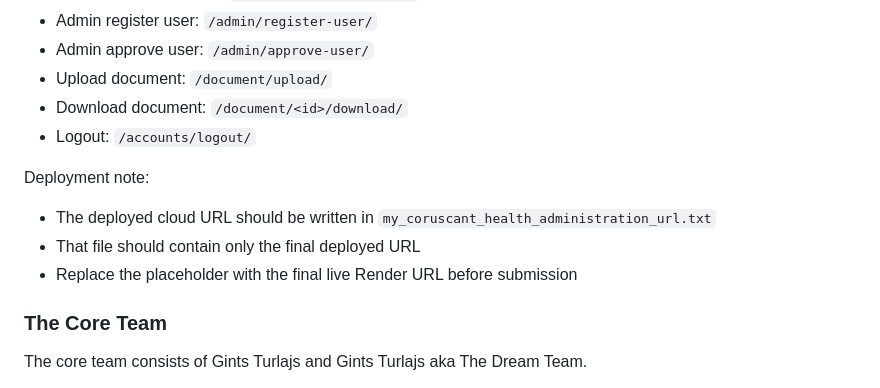
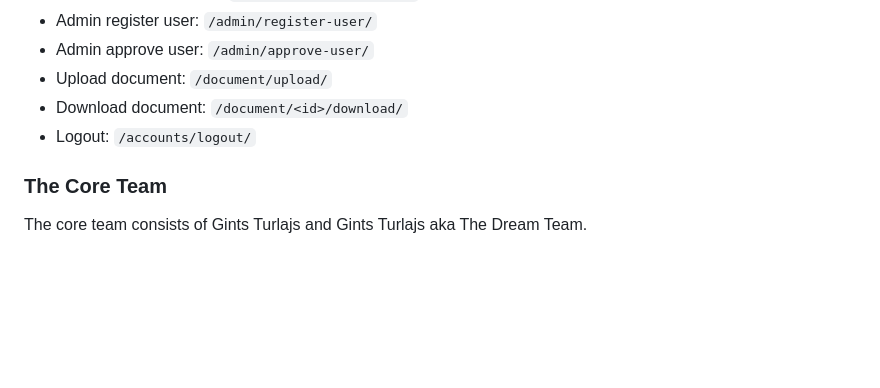
Before and after one commit to gintst/coruscant-health-administration, a Markdown page: README.md, the part around the change. Drawn GitHub-style; blank space fills up the shorter version.

```diff
--- a/README.md
+++ b/README.md
@@ -103,11 +103,6 @@ Additional role routes:
 - Download document: `/document/<id>/download/`
 - Logout: `/accounts/logout/`
 
-Deployment note:
-- The deployed cloud URL should be written in `my_coruscant_health_administration_url.txt`
-- That file should contain only the final deployed URL
-- Replace the placeholder with the final live Render URL before submission
-
 ### The Core Team
 
 The core team consists of Gints Turlajs and Gints Turlajs aka The Dream Team.
```
